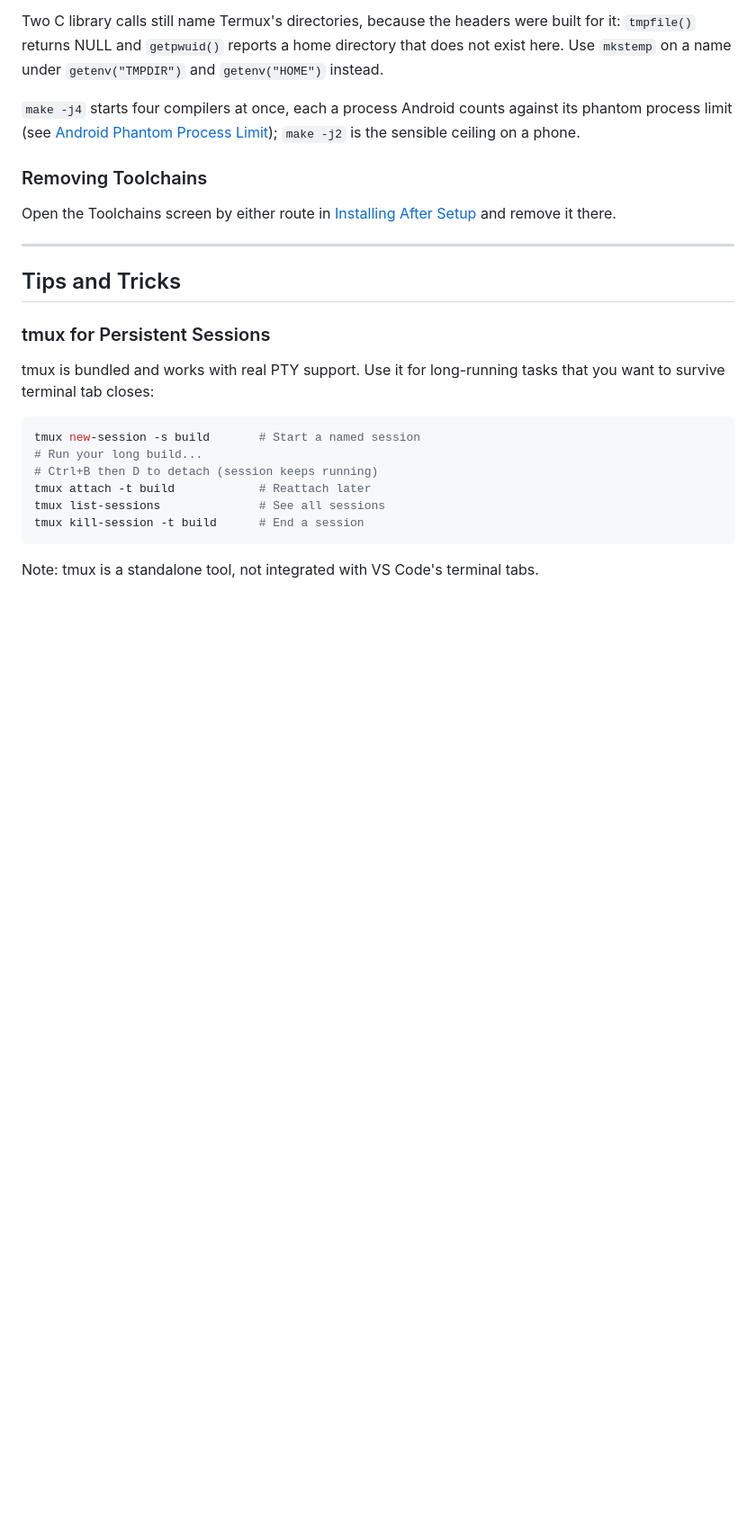
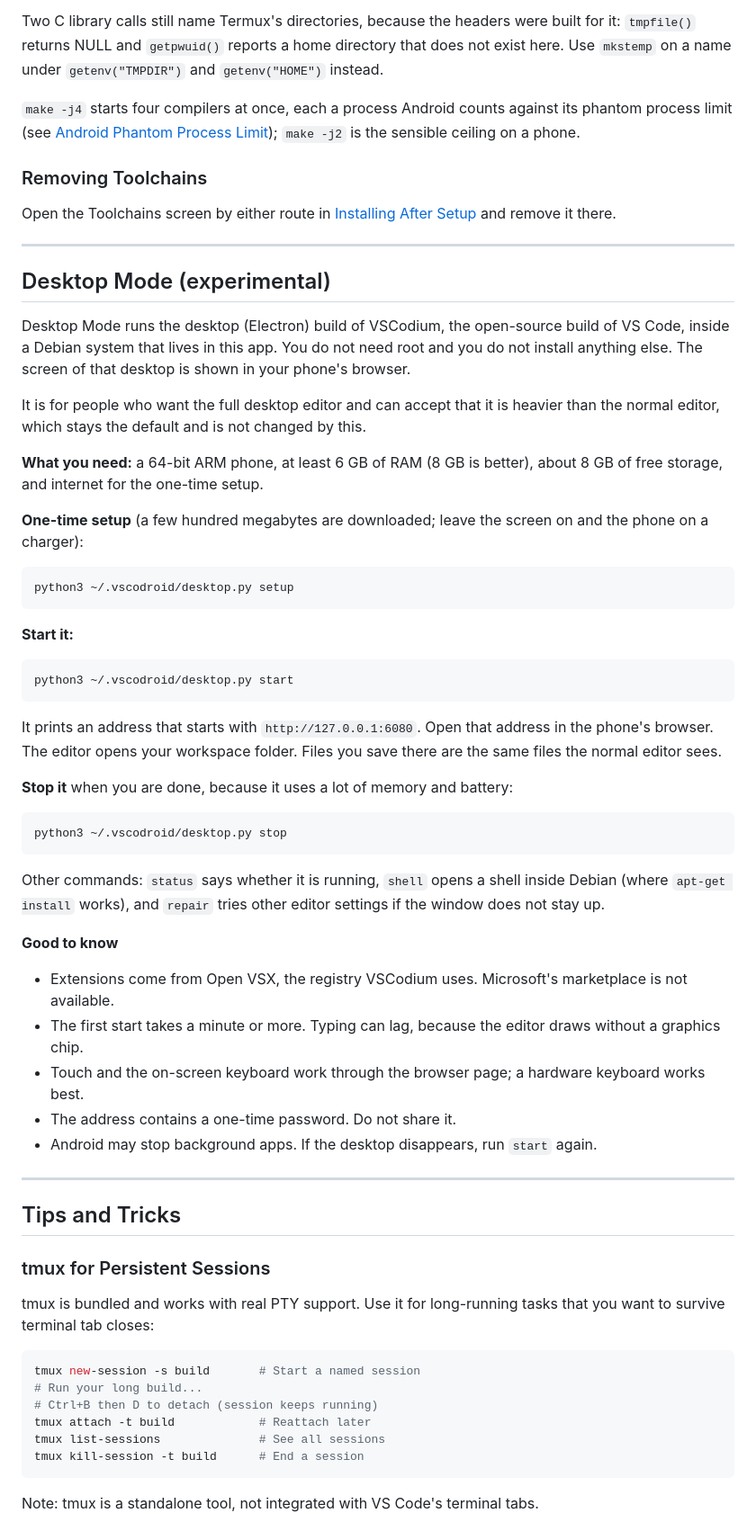
Before and after one commit to Amixuai/VScoderoid-Pro, a Markdown page: docs/USER_GUIDE.md, the part around one of its changes. Shown at 90% size. GitHub-like rendering; blank space fills up the shorter version.

````diff
--- a/docs/USER_GUIDE.md
+++ b/docs/USER_GUIDE.md
@@ -1013,6 +1014,55 @@ Setup](#installing-after-setup) and remove it there.
 
 ---
 
+## Desktop Mode (experimental)
+
+Desktop Mode runs the desktop (Electron) build of VSCodium, the open-source build of VS Code, inside a
+Debian system that lives in this app. You do not need root and you do not install anything else. The
+screen of that desktop is shown in your phone's browser.
+
+It is for people who want the full desktop editor and can accept that it is heavier than the normal
+editor, which stays the default and is not changed by this.
+
+**What you need:** a 64-bit ARM phone, at least 6 GB of RAM (8 GB is better), about 8 GB of free
+storage, and internet for the one-time setup.
+
+**One-time setup** (a few hundred megabytes are downloaded; leave the screen on and the phone on a
+charger):
+
+```
+python3 ~/.vscodroid/desktop.py setup
+```
+
+**Start it:**
+
+```
+python3 ~/.vscodroid/desktop.py start
+```
+
+It prints an address that starts with `http://127.0.0.1:6080`. Open that address in the phone's browser.
+The editor opens your workspace folder. Files you save there are the same files the normal editor
+sees.
+
+**Stop it** when you are done, because it uses a lot of memory and battery:
+
+```
+python3 ~/.vscodroid/desktop.py stop
+```
+
+Other commands: `status` says whether it is running, `shell` opens a shell inside Debian (where
+`apt-get install` works), and `repair` tries other editor settings if the window does not stay up.
+
+**Good to know**
+
+- Extensions come from Open VSX, the registry VSCodium uses. Microsoft's marketplace is not available.
+- The first start takes a minute or more. Typing can lag, because the editor draws without a graphics
+  chip.
+- Touch and the on-screen keyboard work through the browser page; a hardware keyboard works best.
+- The address contains a one-time password. Do not share it.
+- Android may stop background apps. If the desktop disappears, run `start` again.
+
+---
+
 ## Tips and Tricks
 
 ### tmux for Persistent Sessions
````
Also changed, not shown: other parts of docs/USER_GUIDE.md (+4 -3 lines), docs/LEGAL_NOTICES.md (+17 -0 lines).
